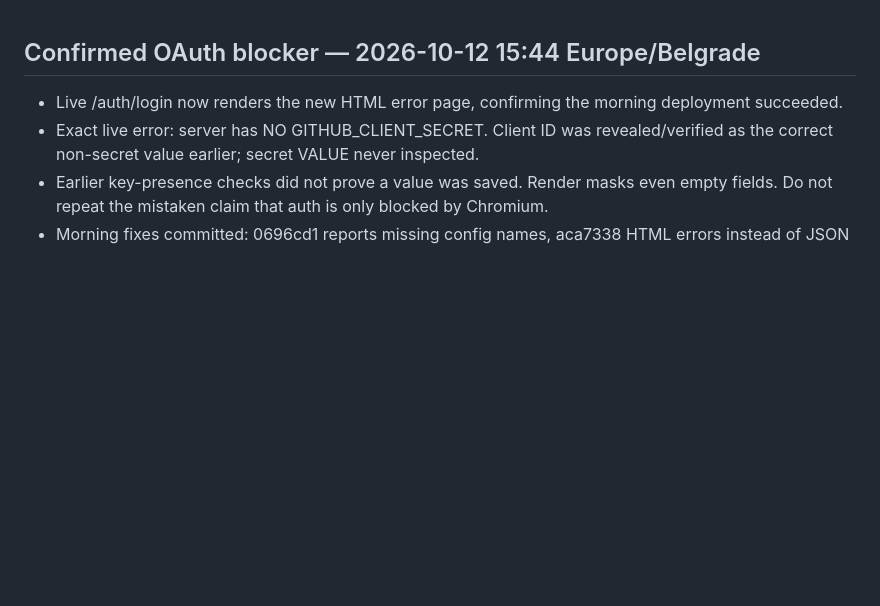
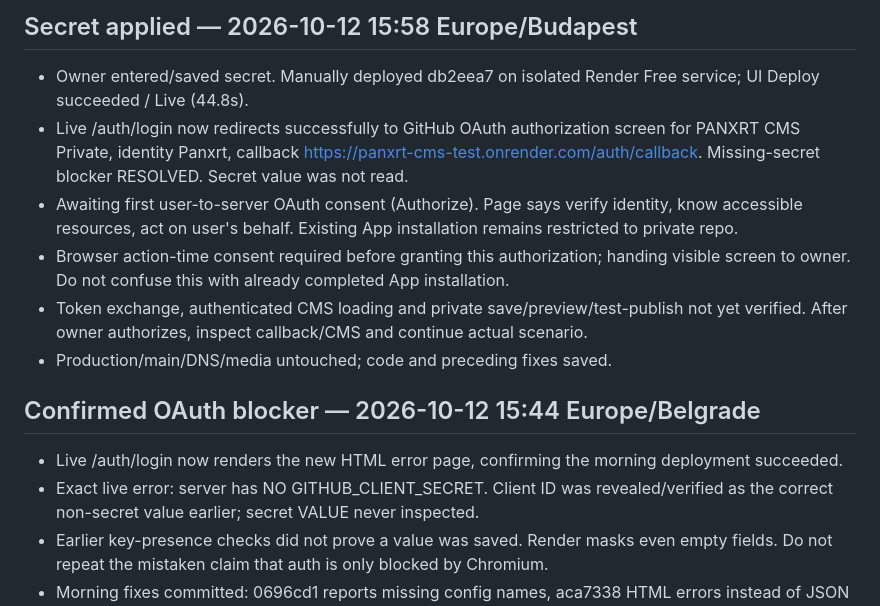
Before and after one commit to Panxrt/Panxrt.github.io, a Markdown page: ADMIN_HANDOFF.md, the part around the change. GitHub-like rendering; blank space fills up the shorter version.

Commit message:
docs: confirm secret applied and OAuth authorization screen reached

```diff
--- a/ADMIN_HANDOFF.md
+++ b/ADMIN_HANDOFF.md
@@ -1,3 +1,11 @@
+## Secret applied — 2026-10-12 15:58 Europe/Budapest
+- Owner entered/saved secret. Manually deployed db2eea7 on isolated Render Free service; UI Deploy succeeded / Live (44.8s).
+- Live /auth/login now redirects successfully to GitHub OAuth authorization screen for PANXRT CMS Private, identity Panxrt, callback https://panxrt-cms-test.onrender.com/auth/callback. Missing-secret blocker RESOLVED. Secret value was not read.
+- Awaiting first user-to-server OAuth consent (Authorize). Page says verify identity, know accessible resources, act on user's behalf. Existing App installation remains restricted to private repo.
+- Browser action-time consent required before granting this authorization; handing visible screen to owner. Do not confuse this with already completed App installation.
+- Token exchange, authenticated CMS loading and private save/preview/test-publish not yet verified. After owner authorizes, inspect callback/CMS and continue actual scenario.
+- Production/main/DNS/media untouched; code and preceding fixes saved.
+
 ## Confirmed OAuth blocker — 2026-10-12 15:44 Europe/Belgrade
 - Live /auth/login now renders the new HTML error page, confirming the morning deployment succeeded.
 - Exact live error: server has NO GITHUB_CLIENT_SECRET. Client ID was revealed/verified as the correct non-secret value earlier; secret VALUE never inspected.
```
